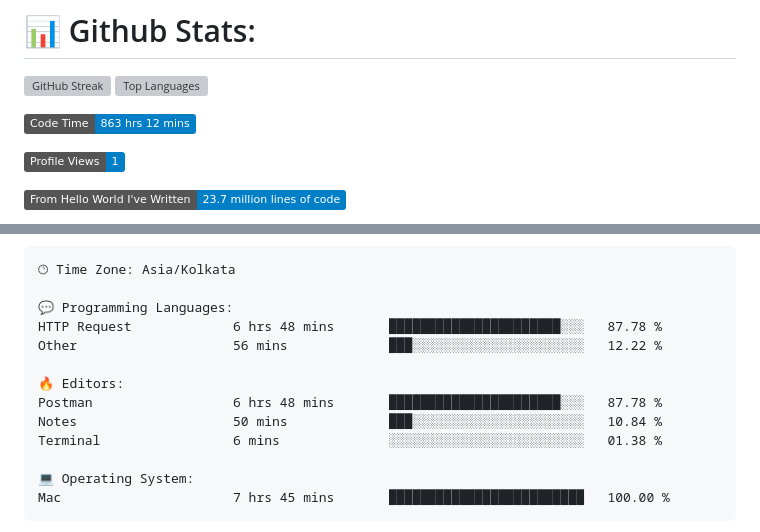
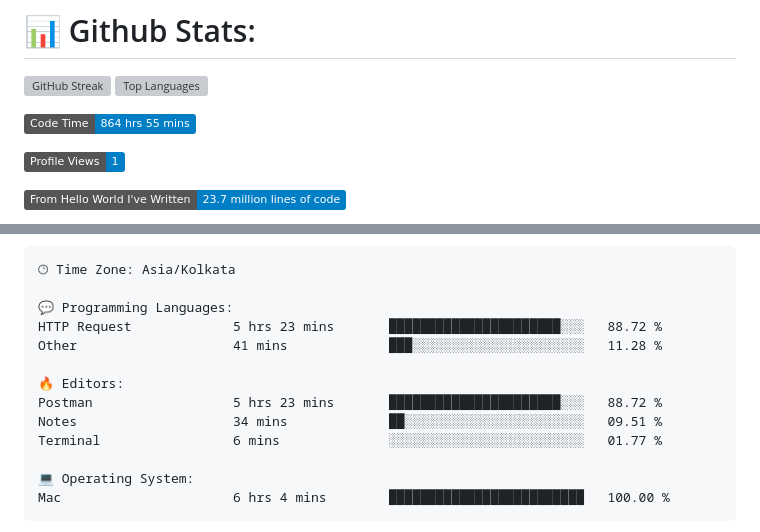
Before and after one commit to codeblooded47/codeblooded47, a Markdown page: README.md, 2 parts joined by grey strips. GitHub-like rendering; badges without logos; grey boxes are pictures that could not be loaded.

Commit message:
Updated with Dev Metrics

````diff
--- a/README.md
+++ b/README.md
@@ -9,7 +9,7 @@
 
 
 <!--START_SECTION:waka-->
-![Code Time](http://img.shields.io/badge/Code%20Time-863%20hrs%2012%20mins-blue)
+![Code Time](http://img.shields.io/badge/Code%20Time-864%20hrs%2055%20mins-blue)
 
 ![Profile Views](http://img.shields.io/badge/Profile%20Views-1-blue)
 
@@ -42,16 +42,16 @@ Sunday                   833 commits         ████░░░░░░░
 🕑︎ Time Zone: Asia/Kolkata
 
 💬 Programming Languages:
-HTTP Request             6 hrs 48 mins       ██████████████████████░░░   87.78 %
-Other                    56 mins             ███░░░░░░░░░░░░░░░░░░░░░░   12.22 %
+HTTP Request             5 hrs 23 mins       ██████████████████████░░░   88.72 %
+Other                    41 mins             ███░░░░░░░░░░░░░░░░░░░░░░   11.28 %
 
 🔥 Editors:
-Postman                  6 hrs 48 mins       ██████████████████████░░░   87.78 %
-Notes                    50 mins             ███░░░░░░░░░░░░░░░░░░░░░░   10.84 %
-Terminal                 6 mins              ░░░░░░░░░░░░░░░░░░░░░░░░░   01.38 %
+Postman                  5 hrs 23 mins       ██████████████████████░░░   88.72 %
+Notes                    34 mins             ██░░░░░░░░░░░░░░░░░░░░░░░   09.51 %
+Terminal                 6 mins              ░░░░░░░░░░░░░░░░░░░░░░░░░   01.77 %
 
 💻 Operating System:
-Mac                      7 hrs 45 mins       █████████████████████████   100.00 %
+Mac                      6 hrs 4 mins        █████████████████████████   100.00 %
 ```
 
 
````
Also changed, not shown: other parts of README.md (+1 -1 lines).
